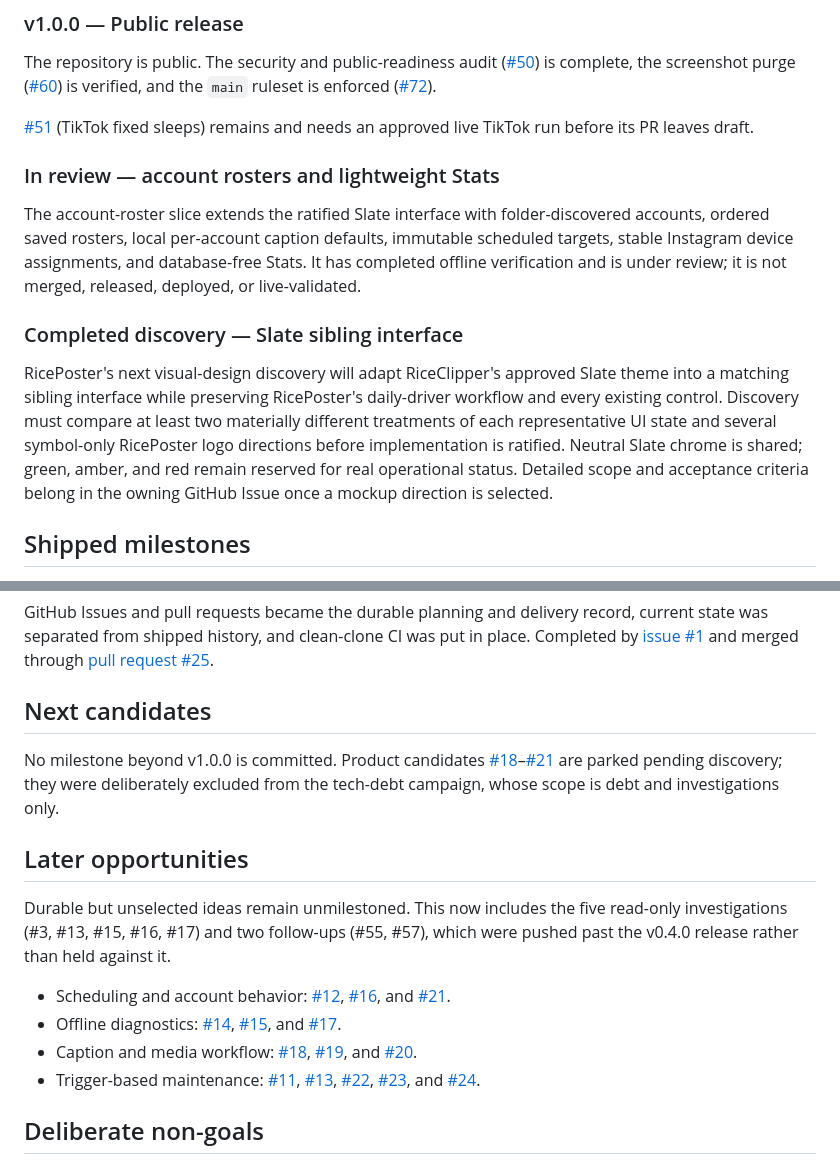
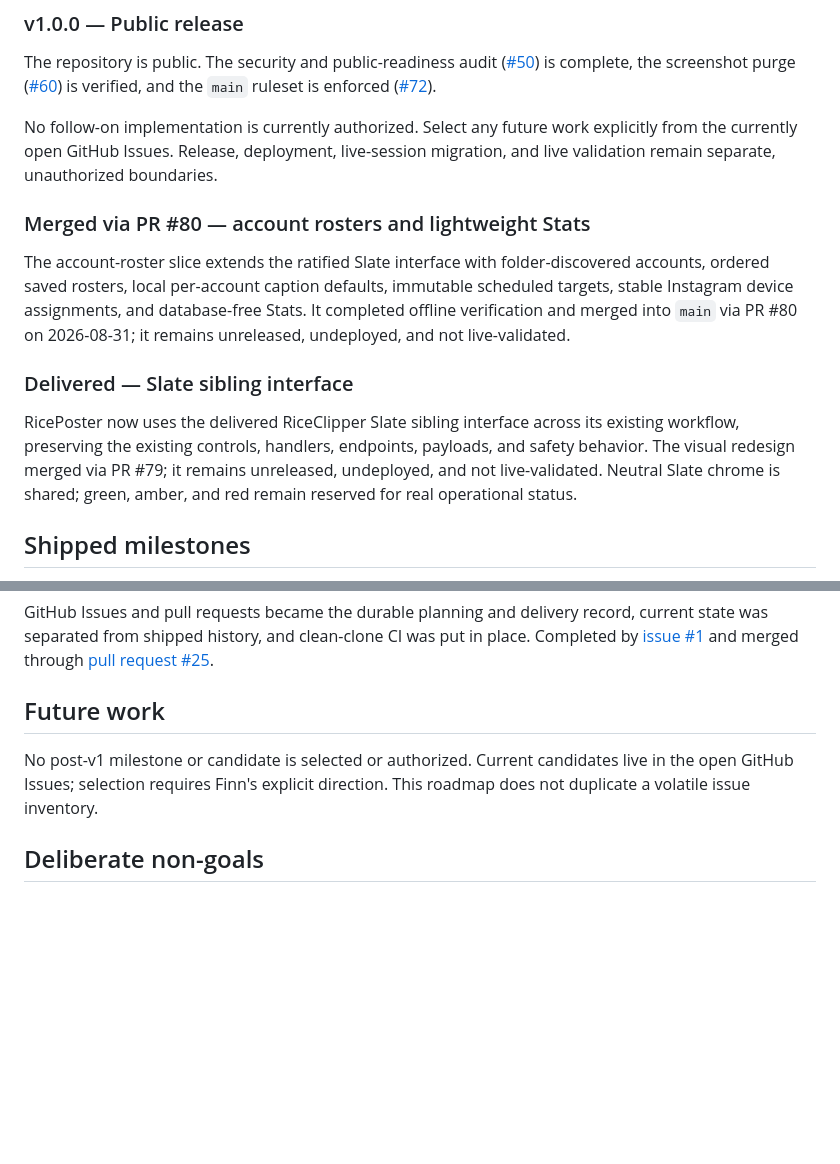
Before and after one commit to gidde032/RiceSuite, a Markdown page: poster/ROADMAP.md, 2 parts joined by grey strips. Rendered like a GitHub page; blank space fills up the shorter version.

Commit message:
docs: reconcile roadmap and changelog after PR 80 (#81)

```diff
--- a/poster/ROADMAP.md
+++ b/poster/ROADMAP.md
@@ -24,27 +24,27 @@ screenshot purge ([#60](https://github.com/gidde032/RicePoster/issues/60)) is
 verified, and the `main` ruleset is enforced
 ([#72](https://github.com/gidde032/RicePoster/issues/72)).
 
-[#51](https://github.com/gidde032/RicePoster/issues/51) (TikTok fixed sleeps)
-remains and needs an approved live TikTok run before its PR leaves draft.
+No follow-on implementation is currently authorized. Select any future work
+explicitly from the currently open GitHub Issues. Release, deployment,
+live-session migration, and live validation remain separate, unauthorized
+boundaries.
 
-### In review — account rosters and lightweight Stats
+### Merged via PR #80 — account rosters and lightweight Stats
 
 The account-roster slice extends the ratified Slate interface with
 folder-discovered accounts, ordered saved rosters, local per-account caption
 defaults, immutable scheduled targets, stable Instagram device assignments,
-and database-free Stats. It has completed offline verification and is under
-review; it is not merged, released, deployed, or live-validated.
+and database-free Stats. It completed offline verification and merged into
+`main` via PR #80 on 2026-08-31; it remains unreleased, undeployed, and not
+live-validated.
 
-### Completed discovery — Slate sibling interface
+### Delivered — Slate sibling interface
 
-RicePoster's next visual-design discovery will adapt RiceClipper's approved
-Slate theme into a matching sibling interface while preserving RicePoster's
-daily-driver workflow and every existing control. Discovery must compare at
-least two materially different treatments of each representative UI state and
-several symbol-only RicePoster logo directions before implementation is
-ratified. Neutral Slate chrome is shared; green, amber, and red remain reserved
-for real operational status. Detailed scope and acceptance criteria belong in
-the owning GitHub Issue once a mockup direction is selected.
+RicePoster now uses the delivered RiceClipper Slate sibling interface across
+its existing workflow, preserving the existing controls, handlers, endpoints,
+payloads, and safety behavior. The visual redesign merged via PR #79; it
+remains unreleased, undeployed, and not live-validated. Neutral Slate chrome
+is shared; green, amber, and red remain reserved for real operational status.
 
 ## Shipped milestones
 
@@ -92,37 +92,11 @@ was put in place. Completed by
 [issue #1](https://github.com/gidde032/RicePoster/issues/1) and merged through
 [pull request #25](https://github.com/gidde032/RicePoster/pull/25).
 
-## Next candidates
+## Future work
 
-No milestone beyond v1.0.0 is committed. Product candidates
-[#18](https://github.com/gidde032/RicePoster/issues/18)–[#21](https://github.com/gidde032/RicePoster/issues/21)
-are parked pending discovery; they were deliberately excluded from the
-tech-debt campaign, whose scope is debt and investigations only.
-
-## Later opportunities
-
-Durable but unselected ideas remain unmilestoned. This now includes the five
-read-only investigations (#3, #13, #15, #16, #17) and two follow-ups (#55,
-#57), which were pushed past the v0.4.0 release rather than held against it.
-
-- Scheduling and account behavior:
-  [#12](https://github.com/gidde032/RicePoster/issues/12),
-  [#16](https://github.com/gidde032/RicePoster/issues/16), and
-  [#21](https://github.com/gidde032/RicePoster/issues/21).
-- Offline diagnostics:
-  [#14](https://github.com/gidde032/RicePoster/issues/14),
-  [#15](https://github.com/gidde032/RicePoster/issues/15), and
-  [#17](https://github.com/gidde032/RicePoster/issues/17).
-- Caption and media workflow:
-  [#18](https://github.com/gidde032/RicePoster/issues/18),
-  [#19](https://github.com/gidde032/RicePoster/issues/19), and
-  [#20](https://github.com/gidde032/RicePoster/issues/20).
-- Trigger-based maintenance:
-  [#11](https://github.com/gidde032/RicePoster/issues/11),
-  [#13](https://github.com/gidde032/RicePoster/issues/13),
-  [#22](https://github.com/gidde032/RicePoster/issues/22),
-  [#23](https://github.com/gidde032/RicePoster/issues/23), and
-  [#24](https://github.com/gidde032/RicePoster/issues/24).
+No post-v1 milestone or candidate is selected or authorized. Current
+candidates live in the open GitHub Issues; selection requires Finn's explicit
+direction. This roadmap does not duplicate a volatile issue inventory.
 
 ## Deliberate non-goals
 
```
Also changed, not shown: other parts of poster/ROADMAP.md (+1 -1 lines), poster/CHANGELOG.md (+2 -2 lines).
